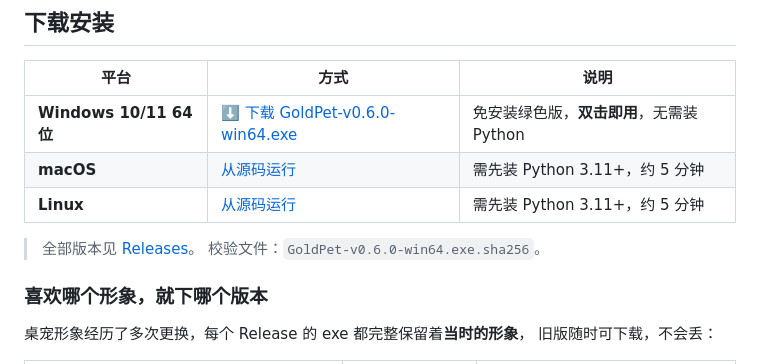
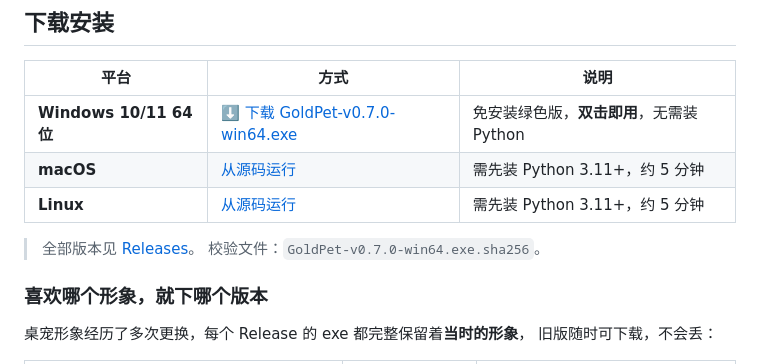
Before and after one commit to uselesszeng/gold-pet, a Markdown page: README.md, the part around the change. Drawn GitHub-style.

Commit message:
docs: README 下载链接更新至 v0.7.0

```diff
--- a/README.md
+++ b/README.md
@@ -11,12 +11,12 @@
 
 | 平台 | 方式 | 说明 |
 |---|---|---|
-| **Windows 10/11 64位** | [⬇️ 下载 GoldPet-v0.6.0-win64.exe](https://cnb.cool/TJ-coding/gold-pet/-/releases/download/v0.6.0/GoldPet-v0.6.0-win64.exe) | 免安装绿色版，**双击即用**，无需装 Python |
+| **Windows 10/11 64位** | [⬇️ 下载 GoldPet-v0.7.0-win64.exe](https://cnb.cool/TJ-coding/gold-pet/-/releases/download/v0.7.0/GoldPet-v0.7.0-win64.exe) | 免安装绿色版，**双击即用**，无需装 Python |
 | **macOS** | [从源码运行](docs/从源码运行.md) | 需先装 Python 3.11+，约 5 分钟 |
 | **Linux** | [从源码运行](docs/从源码运行.md) | 需先装 Python 3.11+，约 5 分钟 |
 
 > 全部版本见 [Releases](https://cnb.cool/TJ-coding/gold-pet/-/releases)。
-> 校验文件：`GoldPet-v0.6.0-win64.exe.sha256`。
+> 校验文件：`GoldPet-v0.7.0-win64.exe.sha256`。
 
 ### 喜欢哪个形象，就下哪个版本
 
```
